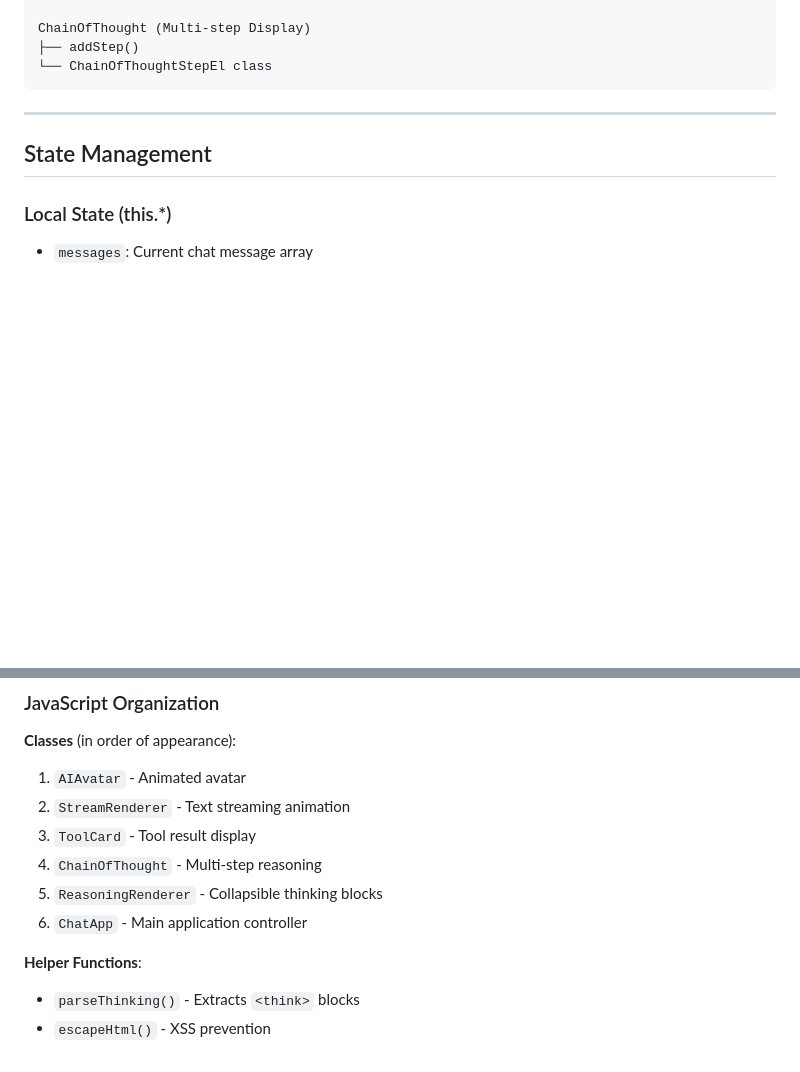
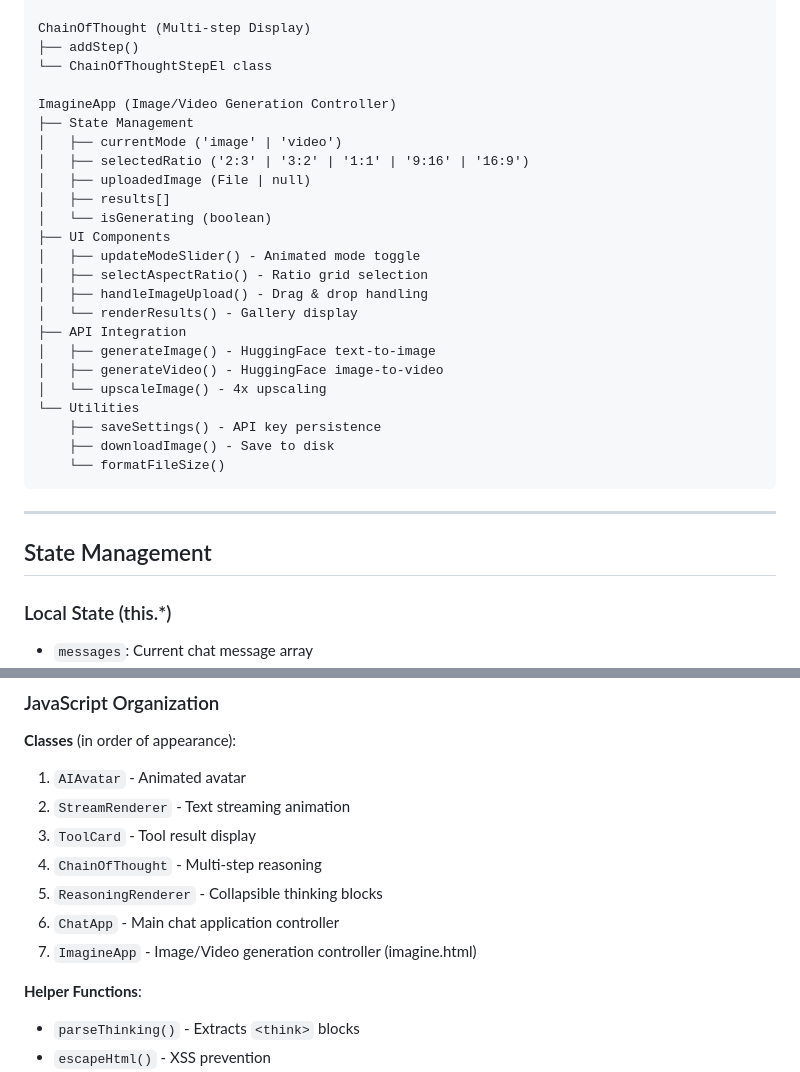
Before and after one commit to officialsahyaboutorabi/sahyagpt, a Markdown page: ARCHITECTURE.md, 2 parts joined by grey strips. Rendered like a GitHub page; blank space fills up the shorter version.

````diff
--- a/ARCHITECTURE.md
+++ b/ARCHITECTURE.md
@@ -388,6 +433,27 @@ AIAvatar (Canvas Animation)
 ChainOfThought (Multi-step Display)
 ├── addStep()
 └── ChainOfThoughtStepEl class
+
+ImagineApp (Image/Video Generation Controller)
+├── State Management
+│   ├── currentMode ('image' | 'video')
+│   ├── selectedRatio ('2:3' | '3:2' | '1:1' | '9:16' | '16:9')
+│   ├── uploadedImage (File | null)
+│   ├── results[]
+│   └── isGenerating (boolean)
+├── UI Components
+│   ├── updateModeSlider() - Animated mode toggle
+│   ├── selectAspectRatio() - Ratio grid selection
+│   ├── handleImageUpload() - Drag & drop handling
+│   └── renderResults() - Gallery display
+├── API Integration
+│   ├── generateImage() - HuggingFace text-to-image
+│   ├── generateVideo() - HuggingFace image-to-video
+│   └── upscaleImage() - 4x upscaling
+└── Utilities
+    ├── saveSettings() - API key persistence
+    ├── downloadImage() - Save to disk
+    └── formatFileSize()
 ```
 
 ---
@@ -483,7 +549,8 @@ The `streamResponse()` method normalizes both formats into tokens that are fed t
 3. `ToolCard` - Tool result display
 4. `ChainOfThought` - Multi-step reasoning
 5. `ReasoningRenderer` - Collapsible thinking blocks
-6. `ChatApp` - Main application controller
+6. `ChatApp` - Main chat application controller
+7. `ImagineApp` - Image/Video generation controller (imagine.html)
 
 **Helper Functions**:
 - `parseThinking()` - Extracts `<think>` blocks
````
Also changed, not shown: other parts of ARCHITECTURE.md (+48 -3 lines), CHANGELOG.md (+38 -0 lines).
